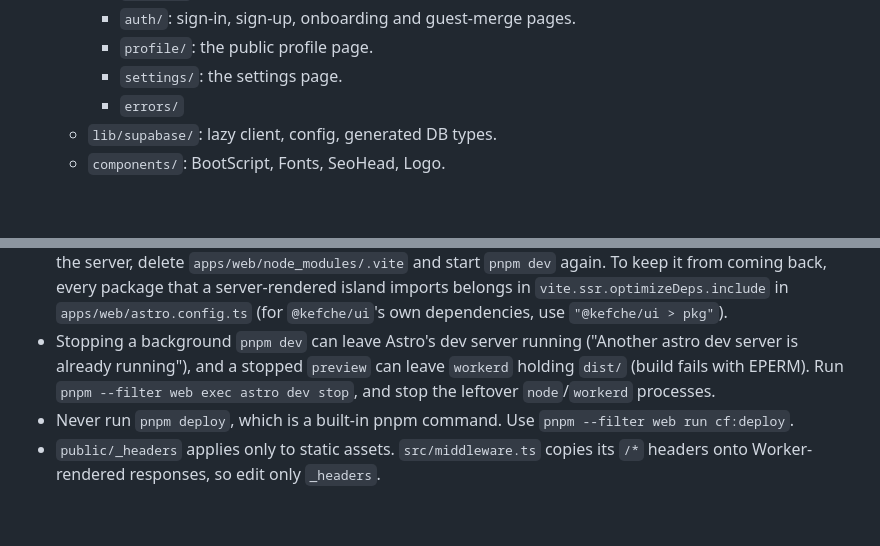
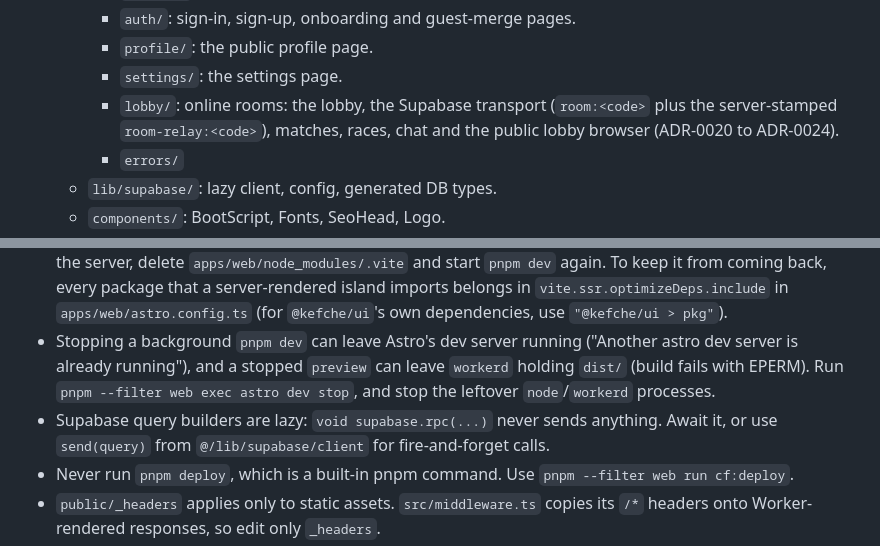
Before and after one commit to georgidelchev/kefche.github.io, a Markdown page: CLAUDE.md, 2 parts joined by grey strips. Rendered like a GitHub page; blank space fills up the shorter version.

```diff
--- a/CLAUDE.md
+++ b/CLAUDE.md
@@ -39,6 +39,7 @@ kefche is a multilingual, mobile-first browser games portal. **`docs/SPEC.md` is
     - `auth/`: sign-in, sign-up, onboarding and guest-merge pages.
     - `profile/`: the public profile page.
     - `settings/`: the settings page.
+    - `lobby/`: online rooms: the lobby, the Supabase transport (`room:<code>` plus the server-stamped `room-relay:<code>`), matches, races, chat and the public lobby browser (ADR-0020 to ADR-0024).
     - `errors/`
   - `lib/supabase/`: lazy client, config, generated DB types.
   - `components/`: BootScript, Fonts, SeoHead, Logo.
@@ -90,6 +91,7 @@ kefche is a multilingual, mobile-first browser games portal. **`docs/SPEC.md` is
 - Type-aware ESLint finds each file's nearest file named `tsconfig.json`. A folder with different compiler options needs its own `tsconfig.json`, like `packages/game-sdk/src/browser/`, which adds DOM types. After adding or moving one, delete `.eslintcache`.
 - Restart `pnpm dev` after `pnpm install` adds packages. A dev server that keeps running re-bundles dependencies mid-session and can end up with two copies of React. Pages then render blank, and the log shows "Cannot read properties of null (reading 'useState')" or a missing `.vite/deps_ssr` file. To fix it, stop the server, delete `apps/web/node_modules/.vite` and start `pnpm dev` again. To keep it from coming back, every package that a server-rendered island imports belongs in `vite.ssr.optimizeDeps.include` in `apps/web/astro.config.ts` (for `@kefche/ui`'s own dependencies, use `"@kefche/ui > pkg"`).
 - Stopping a background `pnpm dev` can leave Astro's dev server running ("Another astro dev server is already running"), and a stopped `preview` can leave `workerd` holding `dist/` (build fails with EPERM). Run `pnpm --filter web exec astro dev stop`, and stop the leftover `node`/`workerd` processes.
+- Supabase query builders are lazy: `void supabase.rpc(...)` never sends anything. Await it, or use `send(query)` from `@/lib/supabase/client` for fire-and-forget calls.
 - Never run `pnpm deploy`, which is a built-in pnpm command. Use `pnpm --filter web run cf:deploy`.
 - `public/_headers` applies only to static assets. `src/middleware.ts` copies its `/*` headers onto Worker-rendered responses, so edit only `_headers`.
 - Never add an Astro `redirects` entry for a dynamic path: Cloudflare applies `_redirects` before the Worker runs.
```
Also changed, not shown: docs/PROGRESS.md (+2 -2 lines).
